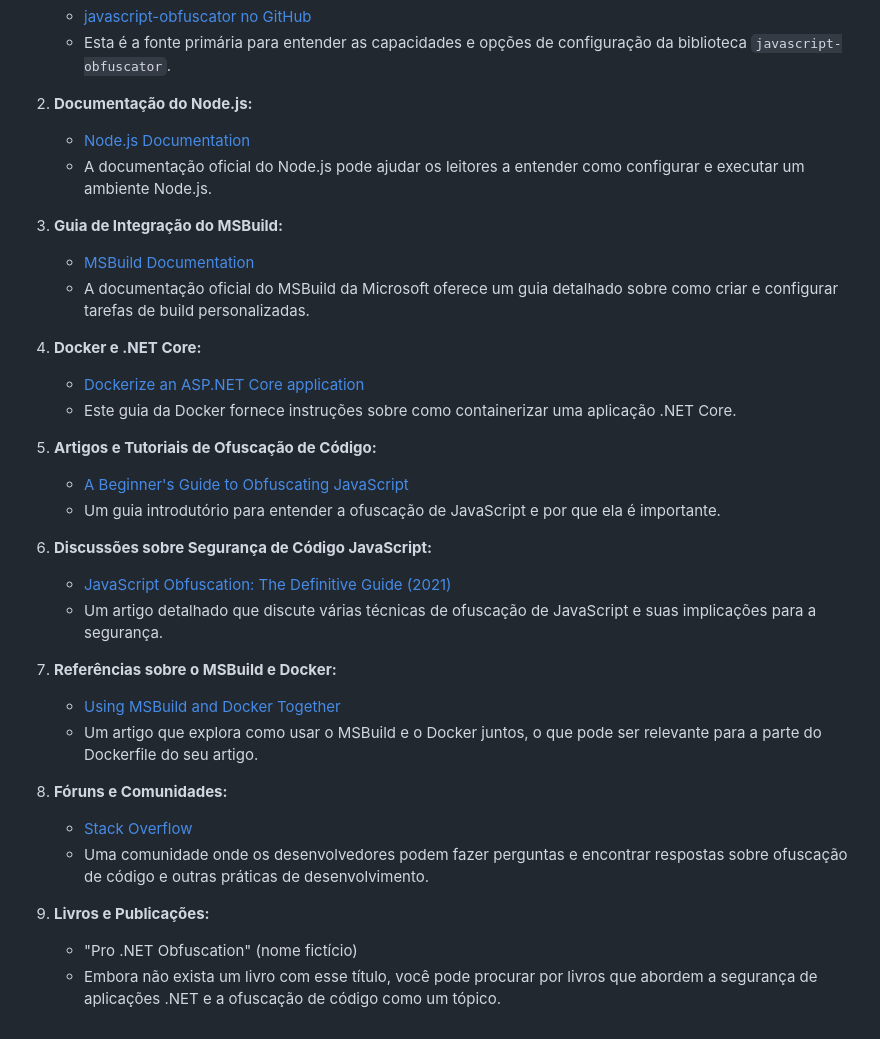
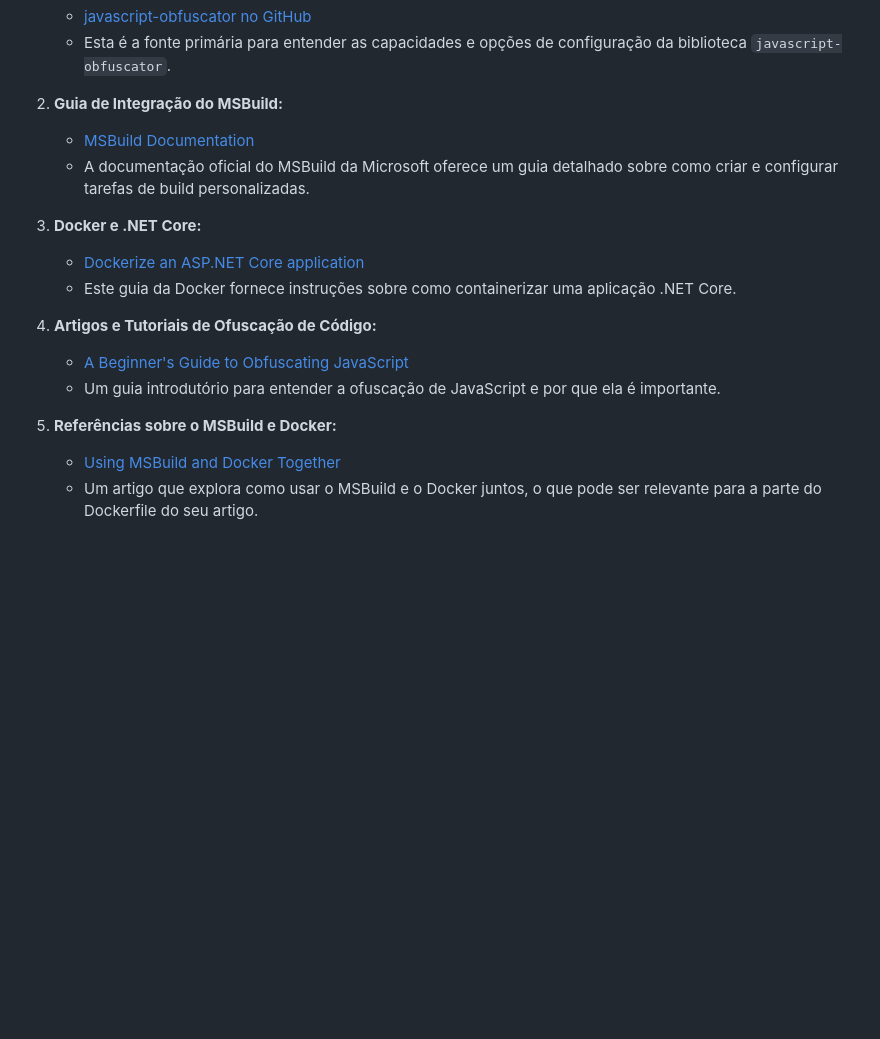
Before and after one commit to vitorvaf/my-blog, a Markdown page: posts/2023-11-07-integrando-obfuscação-de-código-javascript-em-projetos-net-core.md, the part around one of its changes. GitHub-like rendering; blank space fills up the shorter version.

Commit message:
Update Posts “2023-11-07-integrando-obfuscação-de-código-javascript-em-projetos-net-core”

```diff
--- a/posts/2023-11-07-integrando-obfuscação-de-código-javascript-em-projetos-net-core.md
+++ b/posts/2023-11-07-integrando-obfuscação-de-código-javascript-em-projetos-net-core.md
@@ -91,35 +89,19 @@ A integração da obfuscação de código JavaScript em projetos .NET Core adici
 
    * [javascript-obfuscator no GitHub](https://github.com/javascript-obfuscator/javascript-obfuscator)
    * Esta é a fonte primária para entender as capacidades e opções de configuração da biblioteca `javascript-obfuscator`.
-2. **Documentação do Node.js:**
-
-   * [Node.js Documentation](https://nodejs.org/en/docs/)
-   * A documentação oficial do Node.js pode ajudar os leitores a entender como configurar e executar um ambiente Node.js.
-3. **Guia de Integração do MSBuild:**
+2. **Guia de Integração do MSBuild:**
 
    * [MSBuild Documentation](https://docs.microsoft.com/en-us/visualstudio/msbuild/msbuild)
    * A documentação oficial do MSBuild da Microsoft oferece um guia detalhado sobre como criar e configurar tarefas de build personalizadas.
-4. **Docker e .NET Core:**
+3. **Docker e .NET Core:**
 
    * [Dockerize an ASP.NET Core application](https://docs.docker.com/samples/dotnetcore/)
    * Este guia da Docker fornece instruções sobre como containerizar uma aplicação .NET Core.
-5. **Artigos e Tutoriais de Ofuscação de Código:**
+4. **Artigos e Tutoriais de Ofuscação de Código:**
 
    * [A Beginner's Guide to Obfuscating JavaScript](https://www.sitepoint.com/javascript-obfuscation/)
    * Um guia introdutório para entender a ofuscação de JavaScript e por que ela é importante.
-6. **Discussões sobre Segurança de Código JavaScript:**
-
-   * [JavaScript Obfuscation: The Definitive Guide (2021)](https://blog.jscrambler.com/javascript-obfuscation-the-definitive-guide/)
-   * Um artigo detalhado que discute várias técnicas de ofuscação de JavaScript e suas implicações para a segurança.
-7. **Referências sobre o MSBuild e Docker:**
+5. **Referências sobre o MSBuild e Docker:**
 
    * [Using MSBuild and Docker Together](https://www.stevejgordon.co.uk/using-docker-with-msbuild-projects)
    * Um artigo que explora como usar o MSBuild e o Docker juntos, o que pode ser relevante para a parte do Dockerfile do seu artigo.
-8. **Fóruns e Comunidades:**
-
-   * [Stack Overflow](https://stackoverflow.com/)
-   * Uma comunidade onde os desenvolvedores podem fazer perguntas e encontrar respostas sobre ofuscação de código e outras práticas de desenvolvimento.
-9. **Livros e Publicações:**
-
-   * "Pro .NET Obfuscation" (nome fictício)
-   * Embora não exista um livro com esse título, você pode procurar por livros que abordem a segurança de aplicações .NET e a ofuscação de código como um tópico.
```
Also changed, not shown: other parts of posts/2023-11-07-integrando-obfuscação-de-código-javascript-em-projetos-net-core.md (+0 -2 lines).
